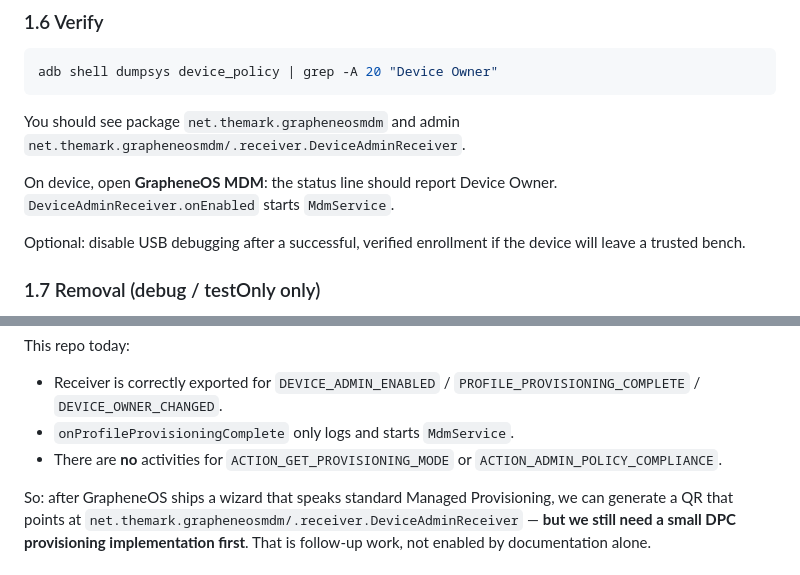
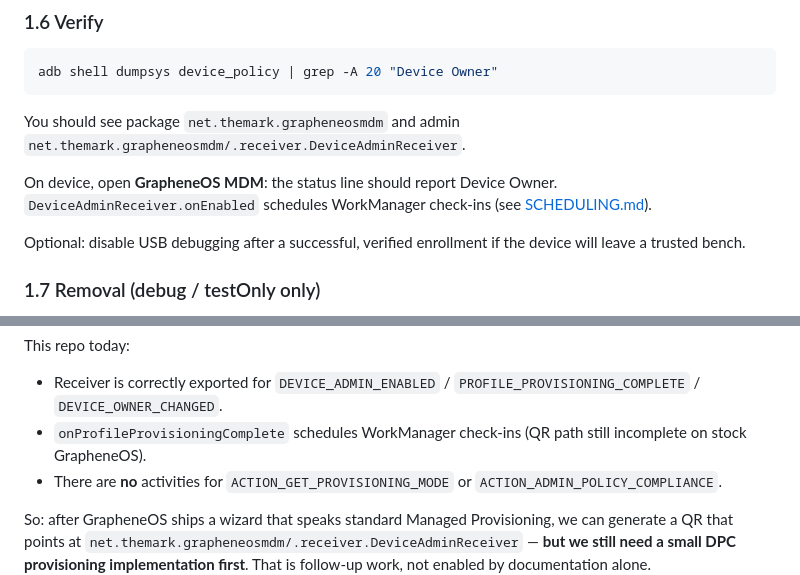
Before and after one commit to themark-net/grapheneos-mdm, a Markdown page: docs/ENROLLMENT.md, 2 parts joined by grey strips. Rendered like a GitHub page.

Commit message:
docs(mdm): ENROLLMENT WorkManager schedule pointers (#5)

```diff
--- a/docs/ENROLLMENT.md
+++ b/docs/ENROLLMENT.md
@@ -84,7 +84,7 @@ adb shell dumpsys device_policy | grep -A 20 "Device Owner"
 
 You should see package `net.themark.grapheneosmdm` and admin `net.themark.grapheneosmdm/.receiver.DeviceAdminReceiver`.
 
-On device, open **GrapheneOS MDM**: the status line should report Device Owner. `DeviceAdminReceiver.onEnabled` starts `MdmService`.
+On device, open **GrapheneOS MDM**: the status line should report Device Owner. `DeviceAdminReceiver.onEnabled` schedules WorkManager check-ins (see [SCHEDULING.md](SCHEDULING.md)).
 
 Optional: disable USB debugging after a successful, verified enrollment if the device will leave a trusted bench.
 
@@ -127,7 +127,7 @@ AOSP QR provisioning (when the wizard actually launches it) typically:
 This repo today:
 
 - Receiver is correctly exported for `DEVICE_ADMIN_ENABLED` / `PROFILE_PROVISIONING_COMPLETE` / `DEVICE_OWNER_CHANGED`.
-- `onProfileProvisioningComplete` only logs and starts `MdmService`.
+- `onProfileProvisioningComplete` schedules WorkManager check-ins (QR path still incomplete on stock GrapheneOS).
 - There are **no** activities for `ACTION_GET_PROVISIONING_MODE` or `ACTION_ADMIN_POLICY_COMPLIANCE`.
 
 So: after GrapheneOS ships a wizard that speaks standard Managed Provisioning, we can generate a QR that points at `net.themark.grapheneosmdm/.receiver.DeviceAdminReceiver` — **but we still need a small DPC provisioning implementation first**. That is follow-up work, not enabled by documentation alone.
```
